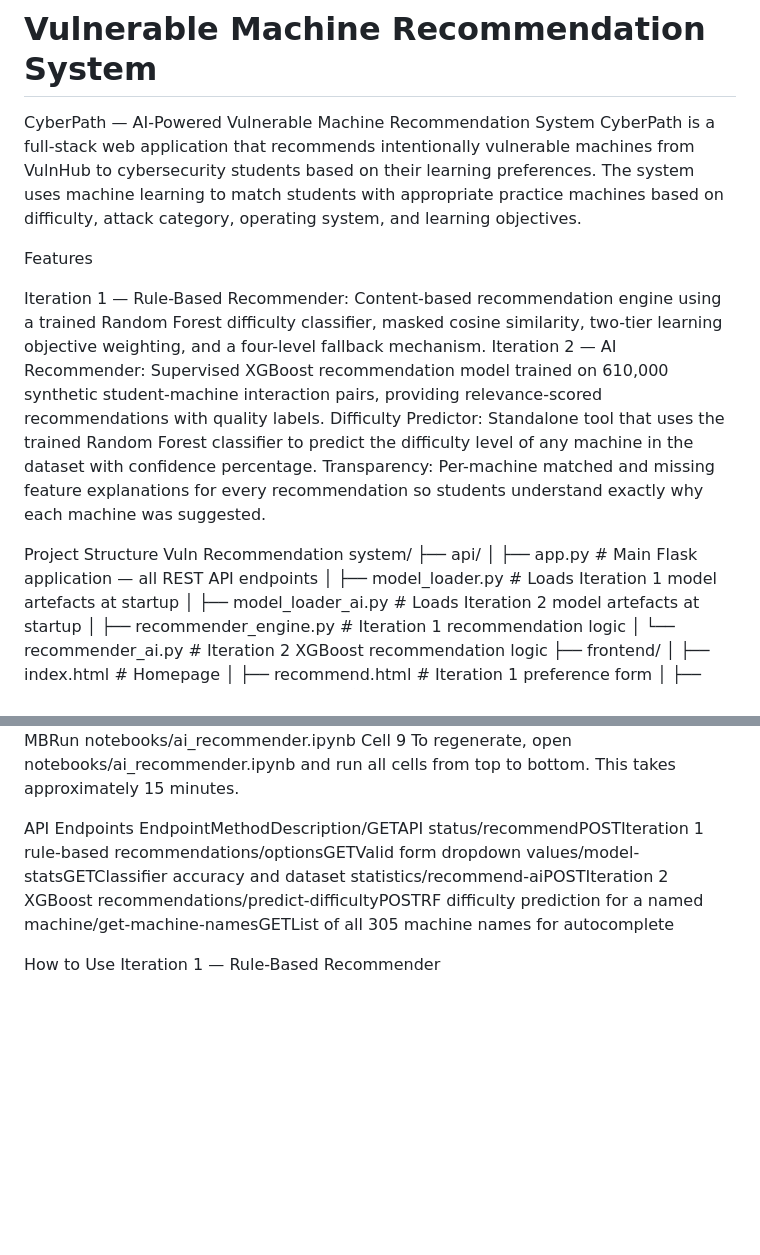
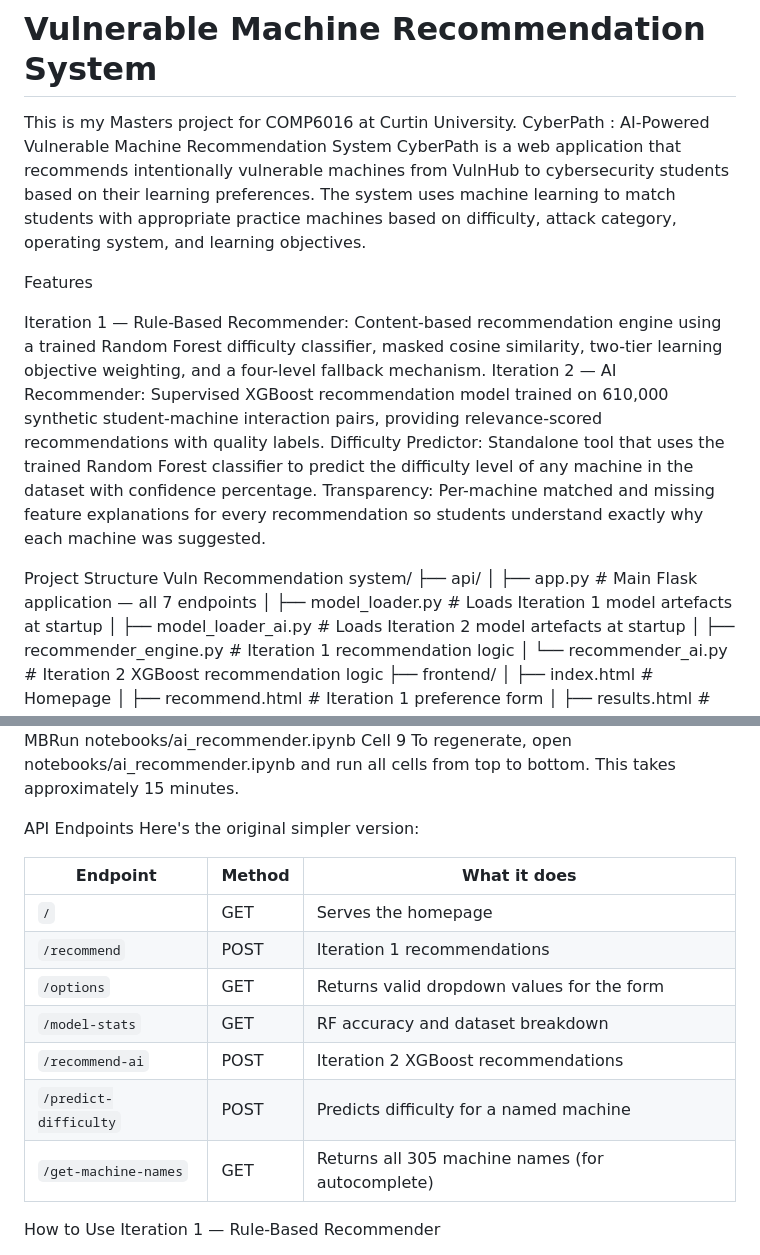
Before and after one commit to Dipannita-Kar/vulnerable-machine-recommendation-system, a Markdown page: README.md, 2 parts joined by grey strips. Drawn GitHub-style; blank space fills up the shorter version.

```diff
--- a/README.md
+++ b/README.md
@@ -1,7 +1,7 @@
 # Vulnerable Machine Recommendation System
-
-CyberPath — AI-Powered Vulnerable Machine Recommendation System
-CyberPath is a full-stack web application that recommends intentionally vulnerable machines from VulnHub to cybersecurity students based on their learning preferences. The system uses machine learning to match students with appropriate practice machines based on difficulty, attack category, operating system, and learning objectives.
+This is my Masters project for COMP6016 at Curtin University.
+CyberPath : AI-Powered Vulnerable Machine Recommendation System
+CyberPath is a web  application that recommends intentionally vulnerable machines from VulnHub to cybersecurity students based on their learning preferences. The system uses machine learning to match students with appropriate practice machines based on difficulty, attack category, operating system, and learning objectives.
 
 Features
 
@@ -14,7 +14,7 @@ Transparency: Per-machine matched and missing feature explanations for every rec
 Project Structure
 Vuln Recommendation system/
 ├── api/
-│   ├── app.py                  # Main Flask application — all REST API endpoints
+│   ├── app.py                  # Main Flask application — all 7 endpoints
 │   ├── model_loader.py         # Loads Iteration 1 model artefacts at startup
 │   ├── model_loader_ai.py      # Loads Iteration 2 model artefacts at startup
 │   ├── recommender_engine.py   # Iteration 1 recommendation logic
@@ -93,7 +93,17 @@ FileSizeHow to Regeneratetraining_data.csv~528 MBRun notebooks/ai_recommender.ip
 To regenerate, open notebooks/ai_recommender.ipynb and run all cells from top to bottom. This takes approximately 15 minutes.
 
 API Endpoints
-EndpointMethodDescription/GETAPI status/recommendPOSTIteration 1 rule-based recommendations/optionsGETValid form dropdown values/model-statsGETClassifier accuracy and dataset statistics/recommend-aiPOSTIteration 2 XGBoost recommendations/predict-difficultyPOSTRF difficulty prediction for a named machine/get-machine-namesGETList of all 305 machine names for autocomplete
+Here's the original simpler version:
+
+| Endpoint          | Method | What it does |
+|----------         |--------|--------------|
+| `/`               | GET    | Serves the homepage |
+| `/recommend`      | POST   | Iteration 1 recommendations |
+| `/options`        | GET    | Returns valid dropdown values for the form |
+| `/model-stats`    | GET    | RF accuracy and dataset breakdown |
+| `/recommend-ai`   | POST   | Iteration 2 XGBoost recommendations |
+| `/predict-difficulty` | POST | Predicts difficulty for a named machine |
+| `/get-machine-names` | GET | Returns all 305 machine names (for autocomplete) |
 
 How to Use
 Iteration 1 — Rule-Based Recommender
```
Also changed, not shown: other parts of README.md (+7 -7 lines).
